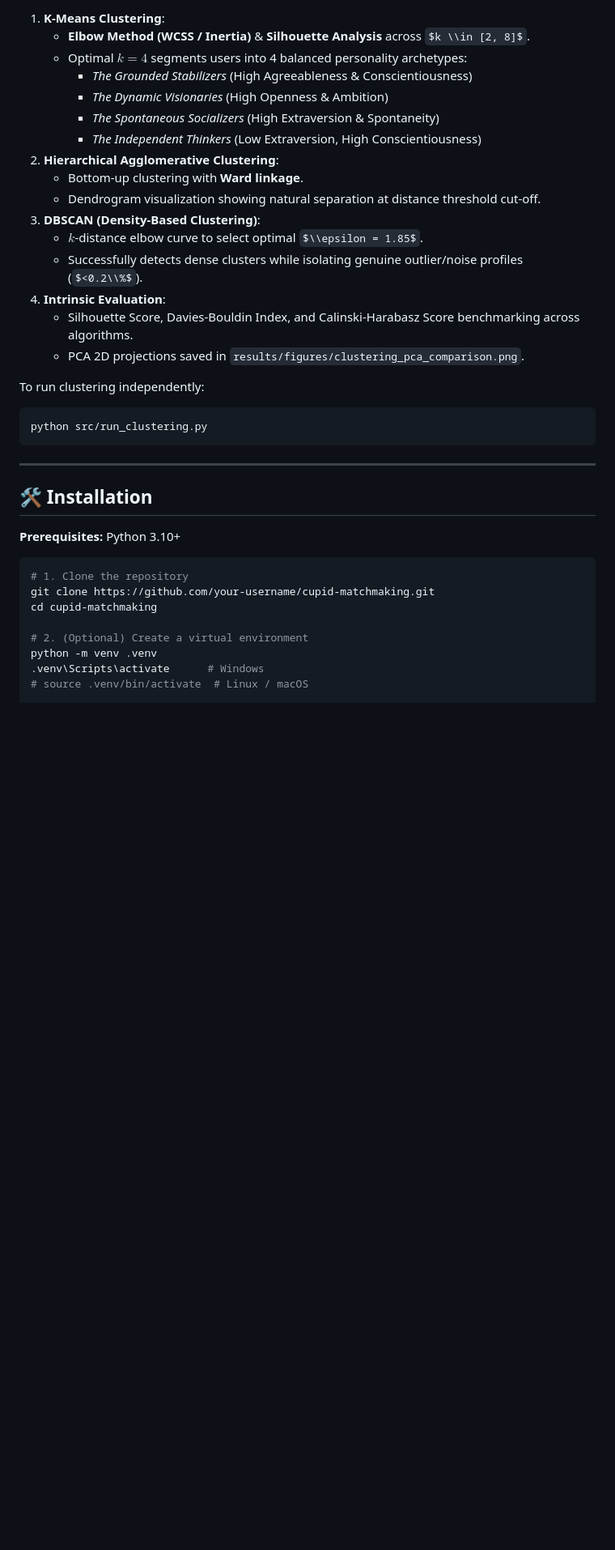
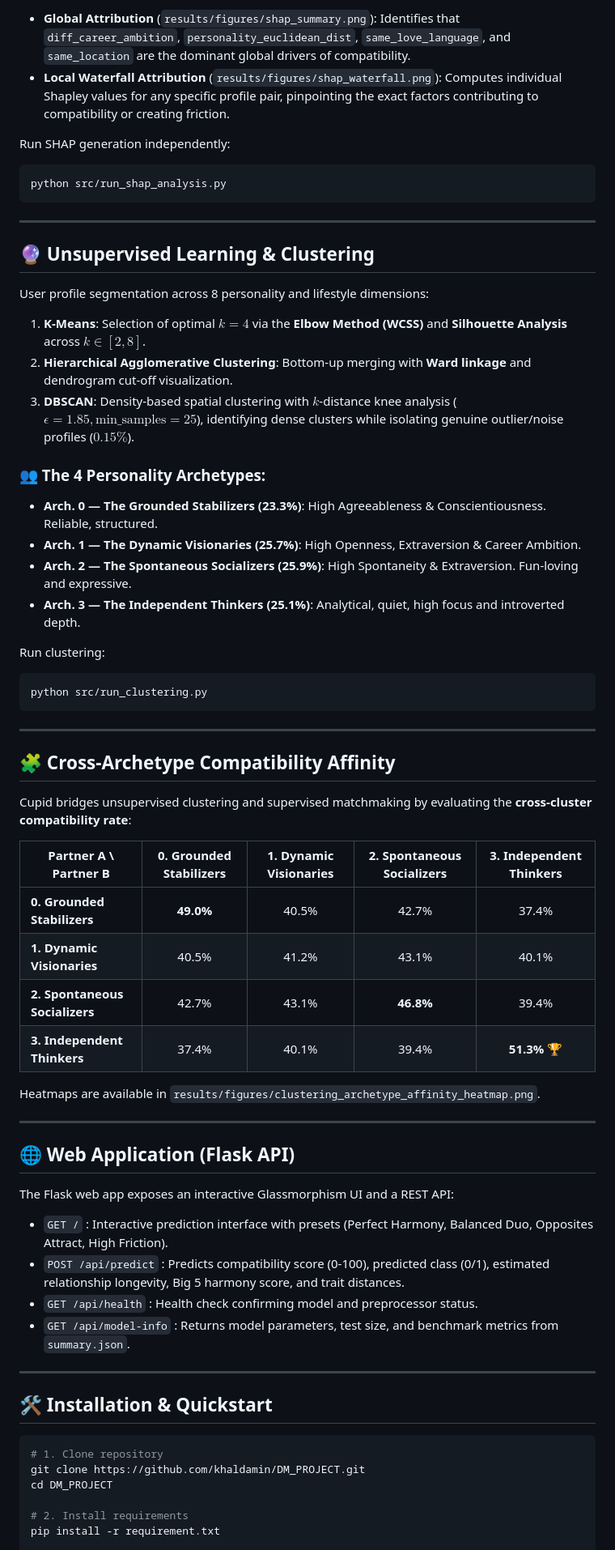
Before and after one commit to khaldamin/DM_PROJECT, a Markdown page: README.md, the part around one of its changes. Shown at 81% size. GitHub-like rendering; some formulas as TeX source; blank space fills up the shorter version.

````diff
--- a/README.md
+++ b/README.md
@@ -178,39 +171,68 @@ In addition to supervised classification, the project implements unsupervised pe
 
-1. **K-Means Clustering**:
-   - **Elbow Method (WCSS / Inertia)** & **Silhouette Analysis** across $k \\in [2, 8]$.
-   - Optimal $k=4$ segments users into 4 balanced personality archetypes:
-     - *The Grounded Stabilizers* (High Agreeableness & Conscientiousness)
-     - *The Dynamic Visionaries* (High Openness & Ambition)
-     - *The Spontaneous Socializers* (High Extraversion & Spontaneity)
-     - *The Independent Thinkers* (Low Extraversion, High Conscientiousness)
-2. **Hierarchical Agglomerative Clustering**:
-   - Bottom-up clustering with **Ward linkage**.
-   - Dendrogram visualization showing natural separation at distance threshold cut-off.
-3. **DBSCAN (Density-Based Clustering)**:
-   - $k$-distance elbow curve to select optimal $\\epsilon = 1.85$.
-   - Successfully detects dense clusters while isolating genuine outlier/noise profiles ($<0.2\\%$).
-4. **Intrinsic Evaluation**:
-   - Silhouette Score, Davies-Bouldin Index, and Calinski-Harabasz Score benchmarking across algorithms.
-   - PCA 2D projections saved in `results/figures/clustering_pca_comparison.png`.
+- **Global Attribution** (`results/figures/shap_summary.png`): Identifies that `diff_career_ambition`, `personality_euclidean_dist`, `same_love_language`, and `same_location` are the dominant global drivers of compatibility.
+- **Local Waterfall Attribution** (`results/figures/shap_waterfall.png`): Computes individual Shapley values for any specific profile pair, pinpointing the exact factors contributing to compatibility or creating friction.
 
-To run clustering independently:
+Run SHAP generation independently:
+```bash
+python src/run_shap_analysis.py
+```
+
+---
+
+## 🔮 Unsupervised Learning & Clustering
+
+User profile segmentation across 8 personality and lifestyle dimensions:
+
+1. **K-Means**: Selection of optimal $k=4$ via the **Elbow Method (WCSS)** and **Silhouette Analysis** across $k \in [2, 8]$.
+2. **Hierarchical Agglomerative Clustering**: Bottom-up merging with **Ward linkage** and dendrogram cut-off visualization.
+3. **DBSCAN**: Density-based spatial clustering with $k$-distance knee analysis ($\epsilon=1.85, \text{min\_samples}=25$), identifying dense clusters while isolating genuine outlier/noise profiles ($0.15\%$).
+
+### 👥 The 4 Personality Archetypes:
+- **Arch. 0 — The Grounded Stabilizers (23.3%)**: High Agreeableness & Conscientiousness. Reliable, structured.
+- **Arch. 1 — The Dynamic Visionaries (25.7%)**: High Openness, Extraversion & Career Ambition.
+- **Arch. 2 — The Spontaneous Socializers (25.9%)**: High Spontaneity & Extraversion. Fun-loving and expressive.
+- **Arch. 3 — The Independent Thinkers (25.1%)**: Analytical, quiet, high focus and introverted depth.
+
+Run clustering:
 ```bash
 python src/run_clustering.py
 ```
 
 ---
 
-## 🛠️ Installation
+## 🧩 Cross-Archetype Compatibility Affinity
 
-**Prerequisites:** Python 3.10+
+Cupid bridges unsupervised clustering and supervised matchmaking by evaluating the **cross-cluster compatibility rate**:
+
+| Partner A \ Partner B | 0. Grounded Stabilizers | 1. Dynamic Visionaries | 2. Spontaneous Socializers | 3. Independent Thinkers |
+|---|:---:|:---:|:---:|:---:|
+| **0. Grounded Stabilizers** | **49.0%** | 40.5% | 42.7% | 37.4% |
+| **1. Dynamic Visionaries** | 40.5% | 41.2% | 43.1% | 40.1% |
+| **2. Spontaneous Socializers** | 42.7% | 43.1% | **46.8%** | 39.4% |
+| **3. Independent Thinkers** | 37.4% | 40.1% | 39.4% | **51.3%** 🏆 |
+
+Heatmaps are available in `results/figures/clustering_archetype_affinity_heatmap.png`.
+
+---
+
+## 🌐 Web Application (Flask API)
+
+The Flask web app exposes an interactive Glassmorphism UI and a REST API:
+
+- `GET /` : Interactive prediction interface with presets (Perfect Harmony, Balanced Duo, Opposites Attract, High Friction).
+- `POST /api/predict` : Predicts compatibility score (0-100), predicted class (0/1), estimated relationship longevity, Big 5 harmony score, and trait distances.
+- `GET /api/health` : Health check confirming model and preprocessor status.
+- `GET /api/model-info` : Returns model parameters, test size, and benchmark metrics from `summary.json`.
+
+---
+
+## 🛠️ Installation & Quickstart
 
 ```bash
-# 1. Clone the repository
-git clone https://github.com/your-username/cupid-matchmaking.git
-cd cupid-matchmaking
+# 1. Clone repository
+git clone https://github.com/khaldamin/DM_PROJECT.git
+cd DM_PROJECT
 
-# 2. (Optional) Create a virtual environment
-python -m venv .venv
-.venv\Scripts\activate      # Windows
-# source .venv/bin/activate  # Linux / macOS
+# 2. Install requirements
+pip install -r requirement.txt
 
````
Also changed, not shown: other parts of README.md (+143 -171 lines), rapport_final.md (+42 -11 lines), slides_soutenance.md (added, +176 -0 lines).
